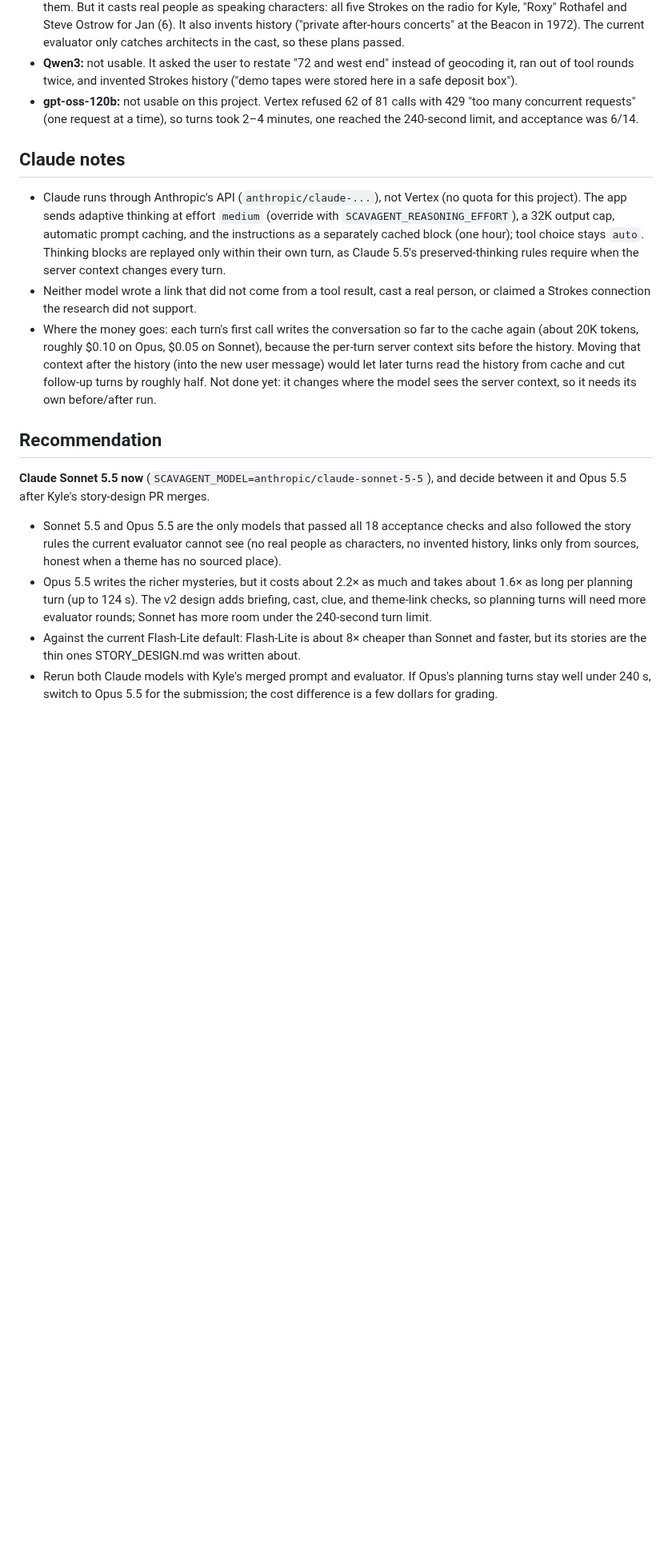
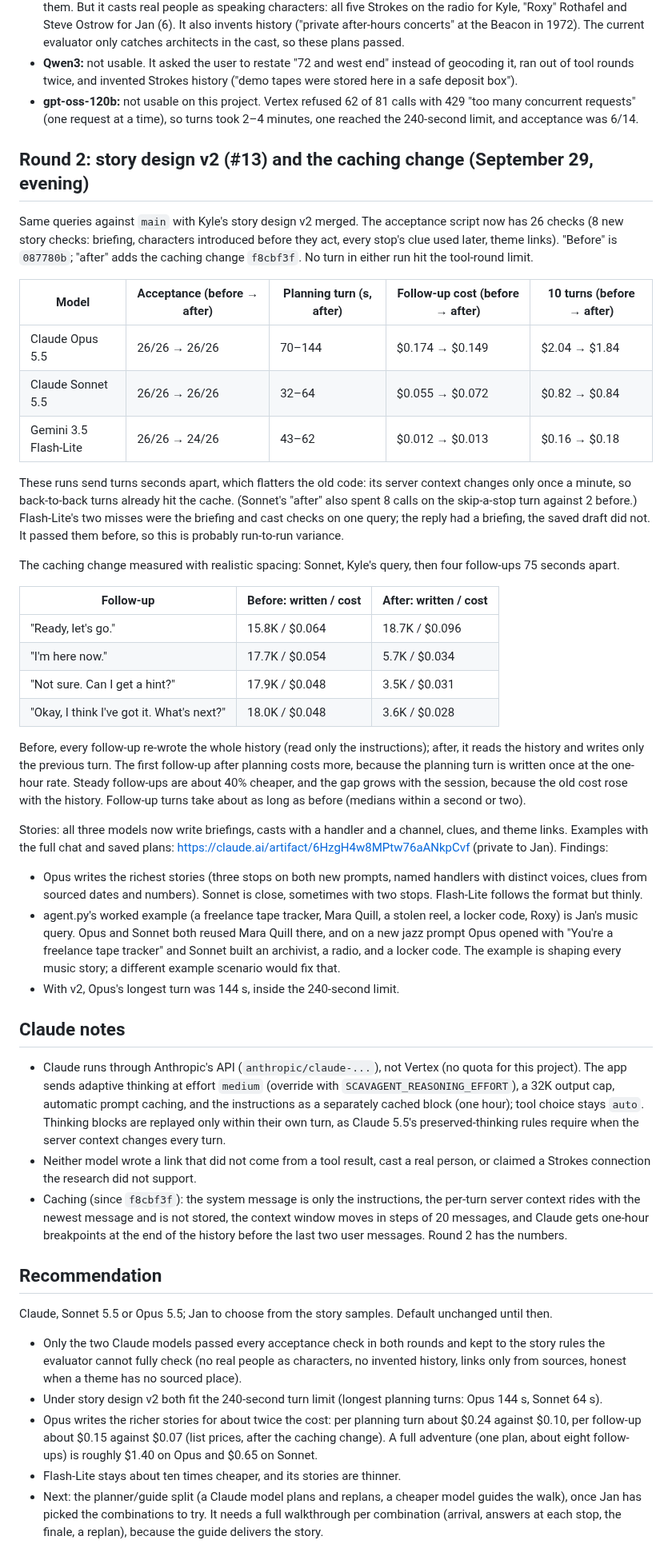
Before and after one commit to jan-barg/scavagent, a Markdown page: docs/MODEL_COMPARISON.md, the part around the change. Shown at 80% size. Drawn GitHub-style; blank space fills up the shorter version.

Commit message:
Model comparison round 2: story design v2 and the caching change; samples page
Co-Authored-By: Claude Opus 5.5 <noreply@anthropic.com>

```diff
--- a/docs/MODEL_COMPARISON.md
+++ b/docs/MODEL_COMPARISON.md
@@ -50,17 +50,47 @@ Story quality (principle numbers from STORY_DESIGN.md):
 - **Qwen3:** not usable. It asked the user to restate "72 and west end" instead of geocoding it, ran out of tool rounds twice, and invented Strokes history ("demo tapes were stored here in a safe deposit box").
 - **gpt-oss-120b:** not usable on this project. Vertex refused 62 of 81 calls with 429 "too many concurrent requests" (one request at a time), so turns took 2–4 minutes, one reached the 240-second limit, and acceptance was 6/14.
 
+## Round 2: story design v2 (#13) and the caching change (September 29, evening)
+
+Same queries against `main` with Kyle's story design v2 merged. The acceptance script now has 26 checks (8 new story checks: briefing, characters introduced before they act, every stop's clue used later, theme links). "Before" is `087780b`; "after" adds the caching change `f8cbf3f`. No turn in either run hit the tool-round limit.
+
+| Model | Acceptance (before → after) | Planning turn (s, after) | Follow-up cost (before → after) | 10 turns (before → after) |
+|---|---|---|---|---|
+| Claude Opus 5.5 | 26/26 → 26/26 | 70–144 | $0.174 → $0.149 | $2.04 → $1.84 |
+| Claude Sonnet 5.5 | 26/26 → 26/26 | 32–64 | $0.055 → $0.072 | $0.82 → $0.84 |
+| Gemini 3.5 Flash-Lite | 26/26 → 24/26 | 43–62 | $0.012 → $0.013 | $0.16 → $0.18 |
+
+These runs send turns seconds apart, which flatters the old code: its server context changes only once a minute, so back-to-back turns already hit the cache. (Sonnet's "after" also spent 8 calls on the skip-a-stop turn against 2 before.) Flash-Lite's two misses were the briefing and cast checks on one query; the reply had a briefing, the saved draft did not. It passed them before, so this is probably run-to-run variance.
+
+The caching change measured with realistic spacing: Sonnet, Kyle's query, then four follow-ups 75 seconds apart.
+
+| Follow-up | Before: written / cost | After: written / cost |
+|---|---|---|
+| "Ready, let's go." | 15.8K / $0.064 | 18.7K / $0.096 |
+| "I'm here now." | 17.7K / $0.054 | 5.7K / $0.034 |
+| "Not sure. Can I get a hint?" | 17.9K / $0.048 | 3.5K / $0.031 |
+| "Okay, I think I've got it. What's next?" | 18.0K / $0.048 | 3.6K / $0.028 |
+
+Before, every follow-up re-wrote the whole history (read only the instructions); after, it reads the history and writes only the previous turn. The first follow-up after planning costs more, because the planning turn is written once at the one-hour rate. Steady follow-ups are about 40% cheaper, and the gap grows with the session, because the old cost rose with the history. Follow-up turns take about as long as before (medians within a second or two).
+
+Stories: all three models now write briefings, casts with a handler and a channel, clues, and theme links. Examples with the full chat and saved plans: https://claude.ai/artifact/6HzgH4w8MPtw76aANkpCvf (private to Jan). Findings:
+
+- Opus writes the richest stories (three stops on both new prompts, named handlers with distinct voices, clues from sourced dates and numbers). Sonnet is close, sometimes with two stops. Flash-Lite follows the format but thinly.
+- agent.py's worked example (a freelance tape tracker, Mara Quill, a stolen reel, a locker code, Roxy) is Jan's music query. Opus and Sonnet both reused Mara Quill there, and on a new jazz prompt Opus opened with "You're a freelance tape tracker" and Sonnet built an archivist, a radio, and a locker code. The example is shaping every music story; a different example scenario would fix that.
+- With v2, Opus's longest turn was 144 s, inside the 240-second limit.
+
 ## Claude notes
 
 - Claude runs through Anthropic's API (`anthropic/claude-...`), not Vertex (no quota for this project). The app sends adaptive thinking at effort `medium` (override with `SCAVAGENT_REASONING_EFFORT`), a 32K output cap, automatic prompt caching, and the instructions as a separately cached block (one hour); tool choice stays `auto`. Thinking blocks are replayed only within their own turn, as Claude 5.5's preserved-thinking rules require when the server context changes every turn.
 - Neither model wrote a link that did not come from a tool result, cast a real person, or claimed a Strokes connection the research did not support.
-- Where the money goes: each turn's first call writes the conversation so far to the cache again (about 20K tokens, roughly $0.10 on Opus, $0.05 on Sonnet), because the per-turn server context sits before the history. Moving that context after the history (into the new user message) would let later turns read the history from cache and cut follow-up turns by roughly half. Not done yet: it changes where the model sees the server context, so it needs its own before/after run.
+- Caching (since `f8cbf3f`): the system message is only the instructions, the per-turn server context rides with the newest message and is not stored, the context window moves in steps of 20 messages, and Claude gets one-hour breakpoints at the end of the history before the last two user messages. Round 2 has the numbers.
 
 ## Recommendation
 
-**Claude Sonnet 5.5 now** (`SCAVAGENT_MODEL=anthropic/claude-sonnet-5-5`), and decide between it and Opus 5.5 after Kyle's story-design PR merges.
+Claude, Sonnet 5.5 or Opus 5.5; Jan to choose from the story samples. Default unchanged until then.
 
-- Sonnet 5.5 and Opus 5.5 are the only models that passed all 18 acceptance checks and also followed the story rules the current evaluator cannot see (no real people as characters, no invented history, links only from sources, honest when a theme has no sourced place).
-- Opus 5.5 writes the richer mysteries, but it costs about 2.2× as much and takes about 1.6× as long per planning turn (up to 124 s). The v2 design adds briefing, cast, clue, and theme-link checks, so planning turns will need more evaluator rounds; Sonnet has more room under the 240-second turn limit.
-- Against the current Flash-Lite default: Flash-Lite is about 8× cheaper than Sonnet and faster, but its stories are the thin ones STORY_DESIGN.md was written about.
-- Rerun both Claude models with Kyle's merged prompt and evaluator. If Opus's planning turns stay well under 240 s, switch to Opus 5.5 for the submission; the cost difference is a few dollars for grading.
+- Only the two Claude models passed every acceptance check in both rounds and kept to the story rules the evaluator cannot fully check (no real people as characters, no invented history, links only from sources, honest when a theme has no sourced place).
+- Under story design v2 both fit the 240-second turn limit (longest planning turns: Opus 144 s, Sonnet 64 s).
+- Opus writes the richer stories for about twice the cost: per planning turn about $0.24 against $0.10, per follow-up about $0.15 against $0.07 (list prices, after the caching change). A full adventure (one plan, about eight follow-ups) is roughly $1.40 on Opus and $0.65 on Sonnet.
+- Flash-Lite stays about ten times cheaper, and its stories are thinner.
+- Next: the planner/guide split (a Claude model plans and replans, a cheaper model guides the walk), once Jan has picked the combinations to try. It needs a full walkthrough per combination (arrival, answers at each stop, the finale, a replan), because the guide delivers the story.
```
